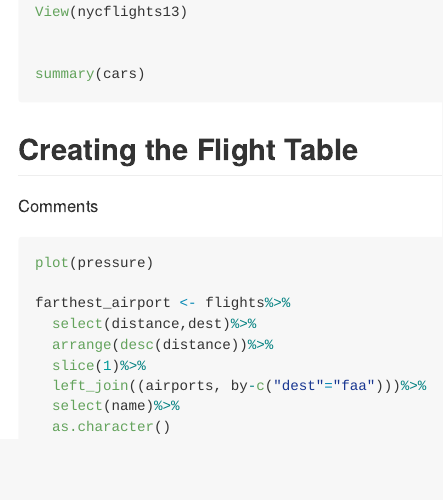
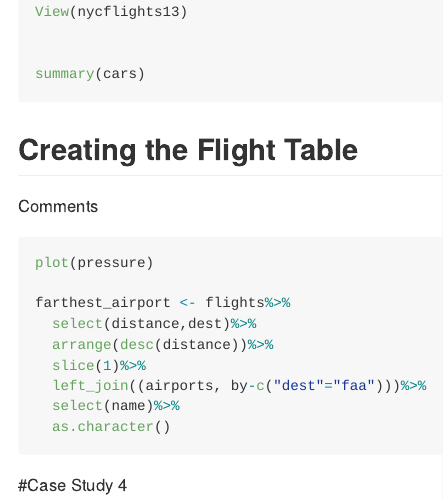
Before and after one commit to GEO511-2021/2021_case_studies-arwaggon, an R Markdown document (week_04/case_study_04.Rmd): the page in a window 1100 px wide, from 330 px down. Rendered offline with R 4.5, knitr and Pandoc, with nearby package versions; the code is not run, so its results and figures are left out.

Commit message:
Case Study 4

````diff
--- a/week_04/case_study_04.Rmd
+++ b/week_04/case_study_04.Rmd
@@ -34,3 +34,5 @@ farthest_airport <- flights%>%
   select(name)%>%
   as.character()
 ```
+
+#Case Study 4
````
